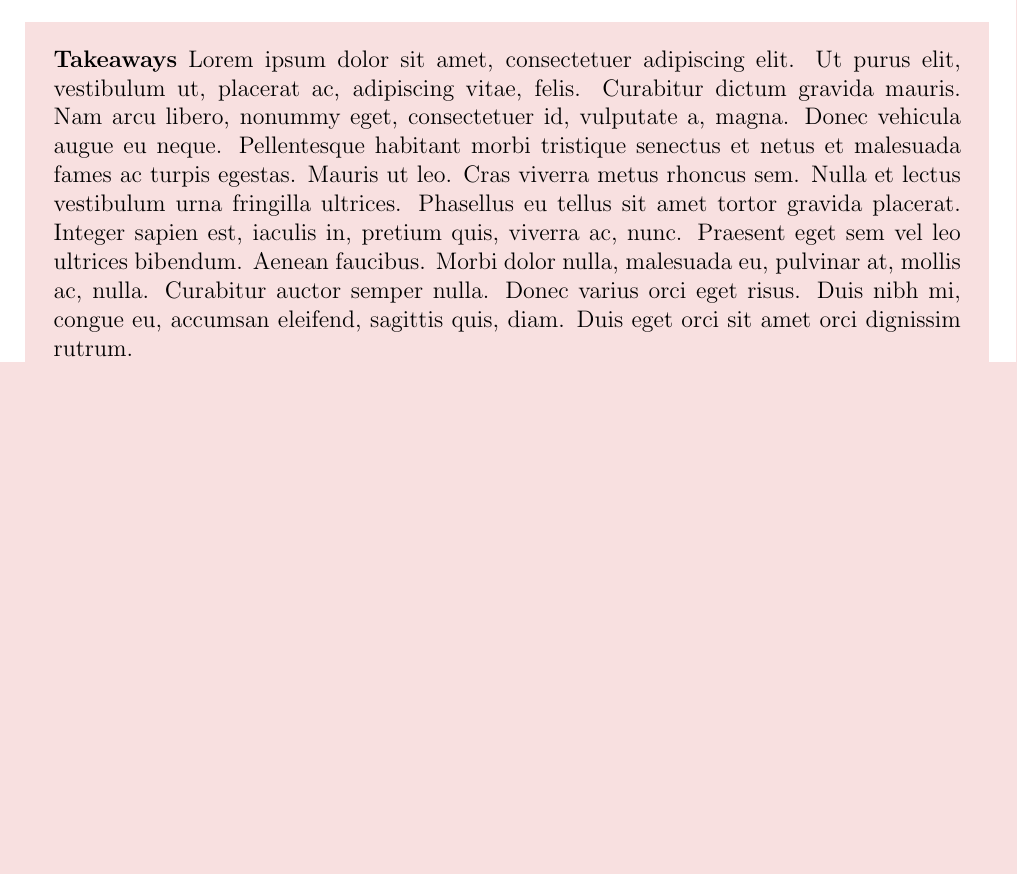
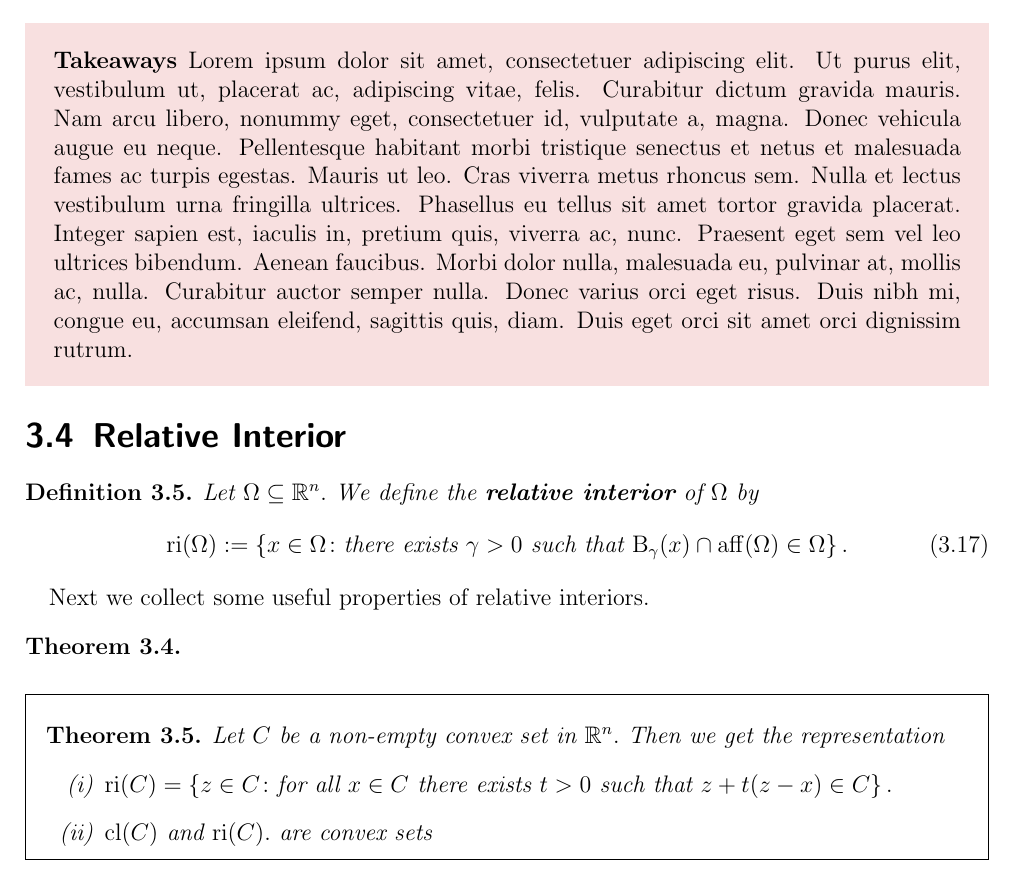
Before and after one commit to st151610/master_thesis, a LaTeX document (main.tex, which reads chapters/convex_analysis/relative_interior.tex): part of page 9 of 16 before the commit and part of page 9 of 17 after it, cut so that both start at the same text, the shorter picture padded with empty space. Compiled offline with pdfLaTeX.

Commit message:
added more structure to cv.

```diff
--- /dev/null
+++ b/chapters/convex_analysis/relative_interior.tex
@@ -0,0 +1,55 @@
+
+\begin{definition}
+  Let
+  $\Omega\subseteq \R^n.$
+  We define the \textbf{relative interior} of $\Omega$ by
+  \begin{gather}
+    \mathrm{ri}(\Omega)
+    :=
+    \left\{
+      x \in \Omega
+      \colon
+      \text{there exists}\
+      \gamma > 0\
+      \text{such that}\
+      \mathrm{B}_\gamma(x)
+      \cap
+      \mathrm{aff}(\Omega)
+      \in
+      \Omega
+    \right\}.
+  \end{gather}
+\end{definition}
+Next we collect some useful properties of relative interiors.
+\begin{theorem}
+
+\end{theorem}
+\begin{ftheorem}
+  Let $C$ be a non-empty convex set in $\R^n.$ Then we get the representation
+\begin{enumerate}[label={(\roman*)}]
+  \item
+    $
+    \mathrm{ri}(C)
+    =
+    \left\{
+      z \in C
+      \colon
+      \text{for all}\
+      x \in C \
+      \text{there exists}\
+      t > 0 \
+      \text{such that}\
+      z + t (z-x)
+      \in C
+    \right\}.
+    $
+  \item
+    $
+      \mathrm{cl}(C)
+      \
+      \text{and}\
+      \mathrm{ri}(C).
+    $
+    are convex sets
+\end{enumerate}
+\end{ftheorem}
--- a/main.tex
+++ b/main.tex
@@ -4,6 +4,7 @@
 \usepackage[a4paper, margin=2cm]{geometry}
 \usepackage{hyperref}
 \usepackage{amsmath}
+\usepackage{enumitem}
 \usepackage{mdframed}
 \usepackage{amsthm}
 \usepackage{amssymb}
@@ -103,6 +104,8 @@
 \chapter{Convex Analysis}
   \section{Basic Notions}
   \input{chapters/convex_analysis/basic_notions.tex}
+  \section{Relative Interior}
+  \input{chapters/convex_analysis/relative_interior.tex}
   \section{Conjugate Calculus}
   \input{chapters/convex_analysis/conjugate_calculus.tex}
 %\input{chapters/convex_analysis.tex}
```
Also changed, not shown: main.pdf, 7 other files.
